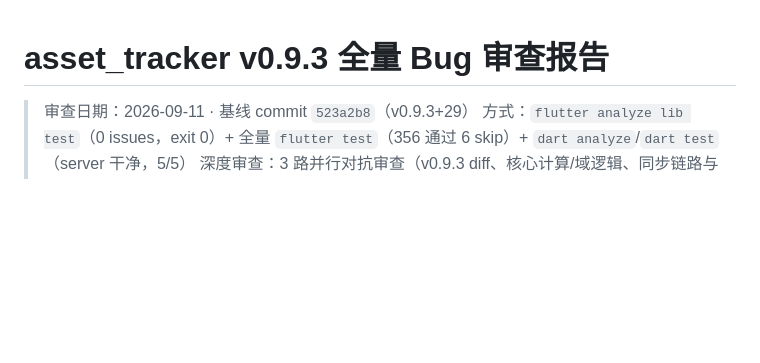
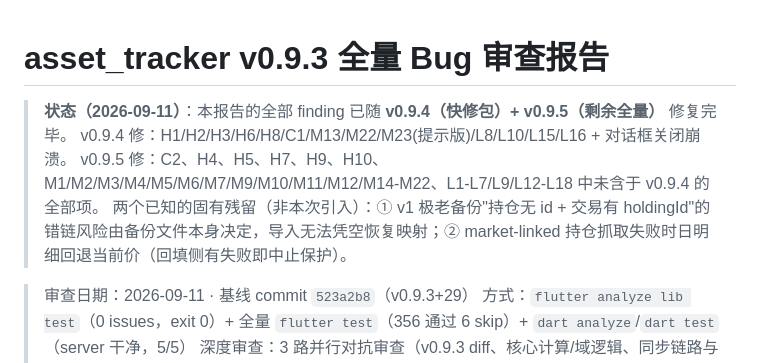
Before and after one commit to squarelimber/asset-tracker, a Markdown page: docs/bug-report-v0.9.3-2026-09-11.md, the part around the change. Drawn GitHub-style; blank space fills up the shorter version.

Commit message:
docs: 标注 bug 报告全部修复状态（v0.9.4+v0.9.5）

```diff
--- a/docs/bug-report-v0.9.3-2026-09-11.md
+++ b/docs/bug-report-v0.9.3-2026-09-11.md
@@ -1,4 +1,9 @@
 # asset_tracker v0.9.3 全量 Bug 审查报告
+
+> **状态（2026-09-11）**：本报告的全部 finding 已随 **v0.9.4（快修包）+ v0.9.5（剩余全量）** 修复完毕。
+> v0.9.4 修：H1/H2/H3/H6/H8/C1/M13/M22/M23(提示版)/L8/L10/L15/L16 + 对话框关闭崩溃。
+> v0.9.5 修：C2、H4、H5、H7、H9、H10、M1/M2/M3/M4/M5/M6/M7/M9/M10/M11/M12/M14-M22、L1-L7/L9/L12-L18 中未含于 v0.9.4 的全部项。
+> 两个已知的固有残留（非本次引入）：① v1 极老备份"持仓无 id + 交易有 holdingId"的错链风险由备份文件本身决定，导入无法凭空恢复映射；② market-linked 持仓抓取失败时日明细回退当前价（回填侧有失败即中止保护）。
 
 > 审查日期：2026-09-11 · 基线 commit `523a2b8`（v0.9.3+29）
 > 方式：`flutter analyze lib test`（0 issues，exit 0）+ 全量 `flutter test`（356 通过 6 skip）+ `dart analyze`/`dart test`（server 干净，5/5）
```
